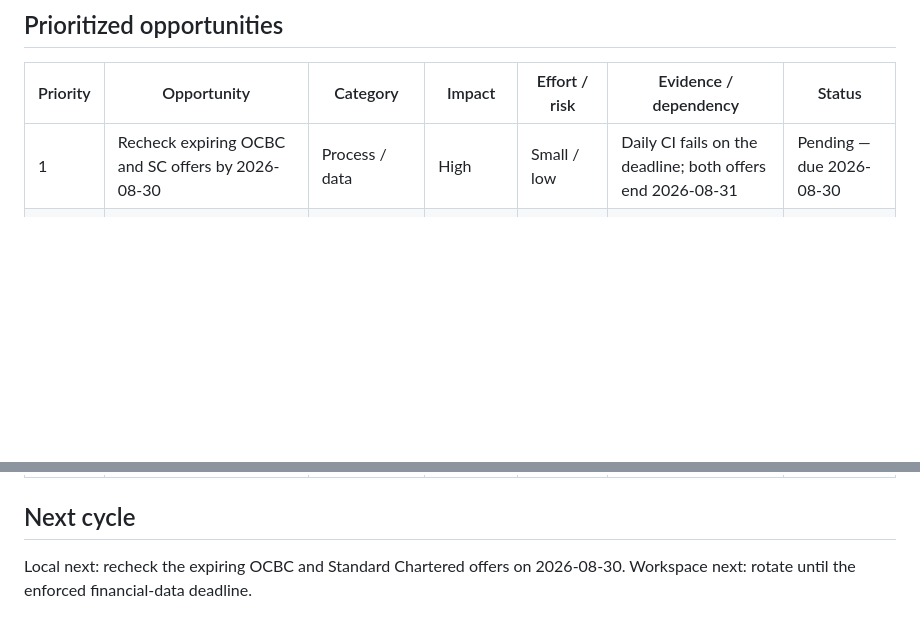
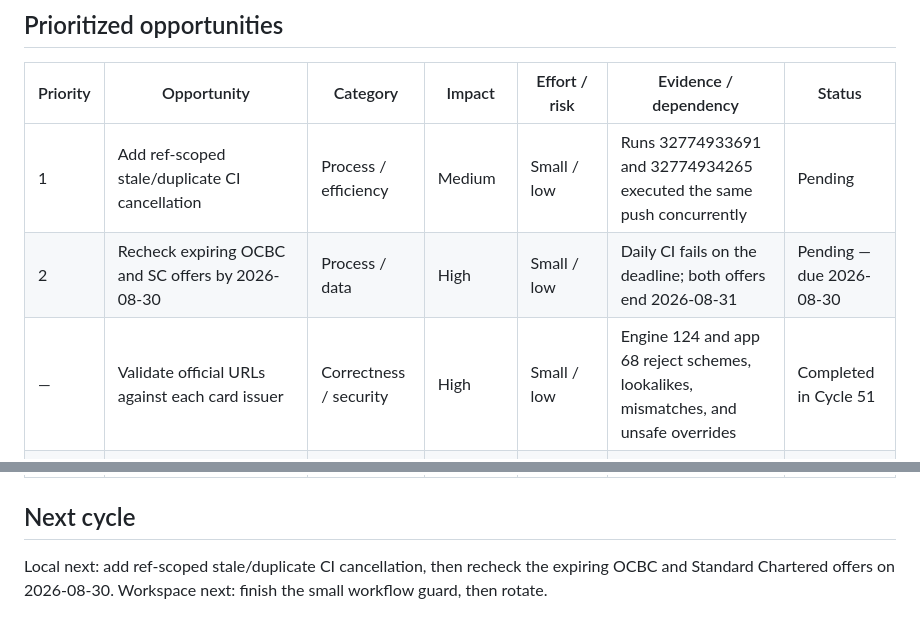
Before and after one commit to AlphaeusNg/CardFitSG, a Markdown page: PROGRESS.md, 2 parts joined by grey strips. Rendered like a GitHub page; blank space fills up the shorter version.

```diff
--- a/PROGRESS.md
+++ b/PROGRESS.md
@@ -750,7 +807,9 @@ Fuss-free and optimizer checkboxes are intentionally mutually exclusive, but the
 
 | Priority | Opportunity | Category | Impact | Effort / risk | Evidence / dependency | Status |
 |---|---|---|---|---|---|---|
-| 1 | Recheck expiring OCBC and SC offers by 2026-08-30 | Process / data | High | Small / low | Daily CI fails on the deadline; both offers end 2026-08-31 | Pending — due 2026-08-30 |
+| 1 | Add ref-scoped stale/duplicate CI cancellation | Process / efficiency | Medium | Small / low | Runs 32774933691 and 32774934265 executed the same push concurrently | Pending |
+| 2 | Recheck expiring OCBC and SC offers by 2026-08-30 | Process / data | High | Small / low | Daily CI fails on the deadline; both offers end 2026-08-31 | Pending — due 2026-08-30 |
+| — | Validate official URLs against each card issuer | Correctness / security | High | Small / low | Engine 124 and app 68 reject schemes, lookalikes, mismatches, and unsafe overrides | Completed in Cycle 51 |
 | — | Make compare summaries style-aware and behaviorally test selection/persistence | Correctness / UX / tests | Medium-high | Small / low | Cycle 49 derives all four earning styles and exercises 65 app/storage assertions | Completed in Cycle 49 |
 | — | Glanceable spend presets, sticky top-fit dock, ranking bars | UX | Medium | Small / low | 47 app assertions cover presets, dock show/hide, hero net, and tucked reasons | Completed in Cycle 45 |
 | — | Collect issuer-level current/recent card history | Correctness / UX | Medium-high | Small-medium / low | Unlisted and cancelled principal cards now set the same eligibility set as catalog holdings | Completed in Cycle 44 |
@@ -762,5 +821,6 @@ Fuss-free and optimizer checkboxes are intentionally mutually exclusive, but the
 
 ## Next cycle
 
-Local next: recheck the expiring OCBC and Standard Chartered offers on
-2026-08-30. Workspace next: rotate until the enforced financial-data deadline.
+Local next: add ref-scoped stale/duplicate CI cancellation, then recheck the
+expiring OCBC and Standard Chartered offers on 2026-08-30.
+Workspace next: finish the small workflow guard, then rotate.
```
Also changed, not shown: other parts of PROGRESS.md (+61 -4 lines).
